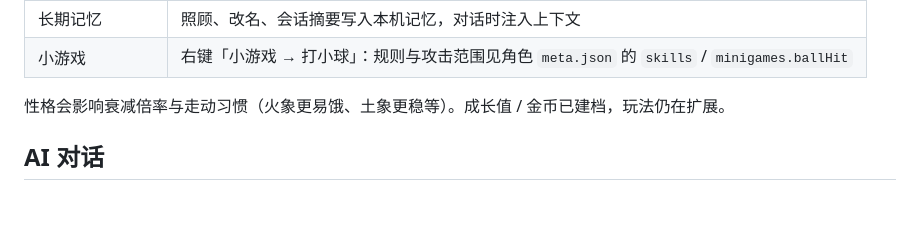
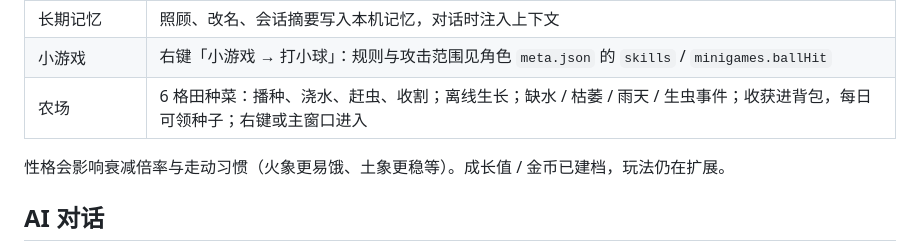
Before and after one commit to lzy526329-lgtm/MPE, a Markdown page: README.md, the part around the change. Rendered like a GitHub page; blank space fills up the shorter version.

```diff
--- a/README.md
+++ b/README.md
@@ -29,6 +29,7 @@ sudo xattr -cr /Applications/MPT.app
 | AI 文案（可选） | 对话页开启后，主动搭话与照顾反馈可走 DeepSeek |
 | 长期记忆 | 照顾、改名、会话摘要写入本机记忆，对话时注入上下文 |
 | 小游戏 | 右键「小游戏 → 打小球」：规则与攻击范围见角色 `meta.json` 的 `skills` / `minigames.ballHit` |
+| 农场 | 6 格田种菜：播种、浇水、赶虫、收割；离线生长；缺水 / 枯萎 / 雨天 / 生虫事件；收获进背包，每日可领种子；右键或主窗口进入 |
 
 性格会影响衰减倍率与走动习惯（火象更易饿、土象更稳等）。成长值 / 金币已建档，玩法仍在扩展。
 
```
Also changed, not shown: docs/pet-gameplay.md (+1 -0 lines), 1 other file.
